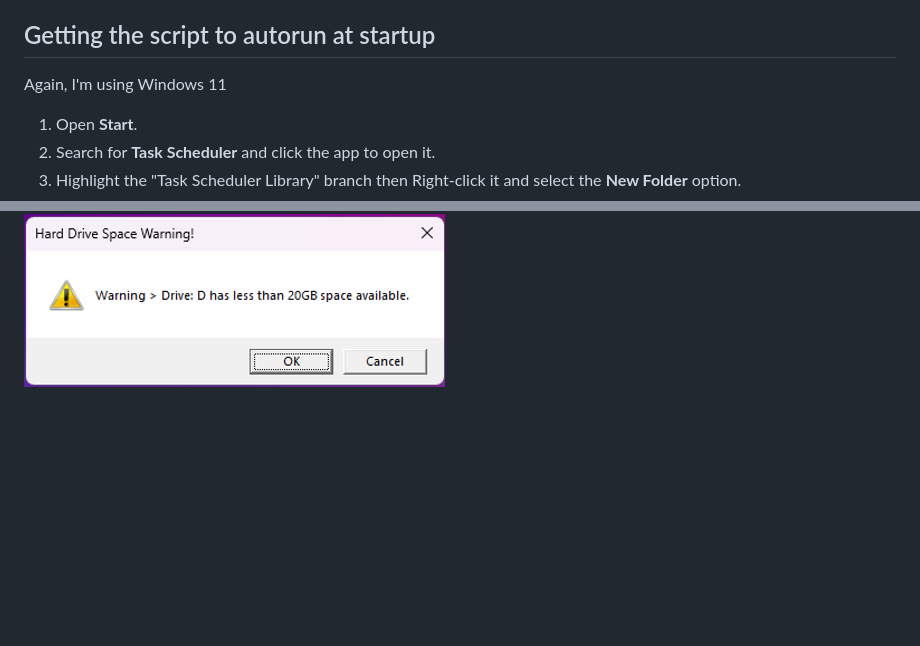
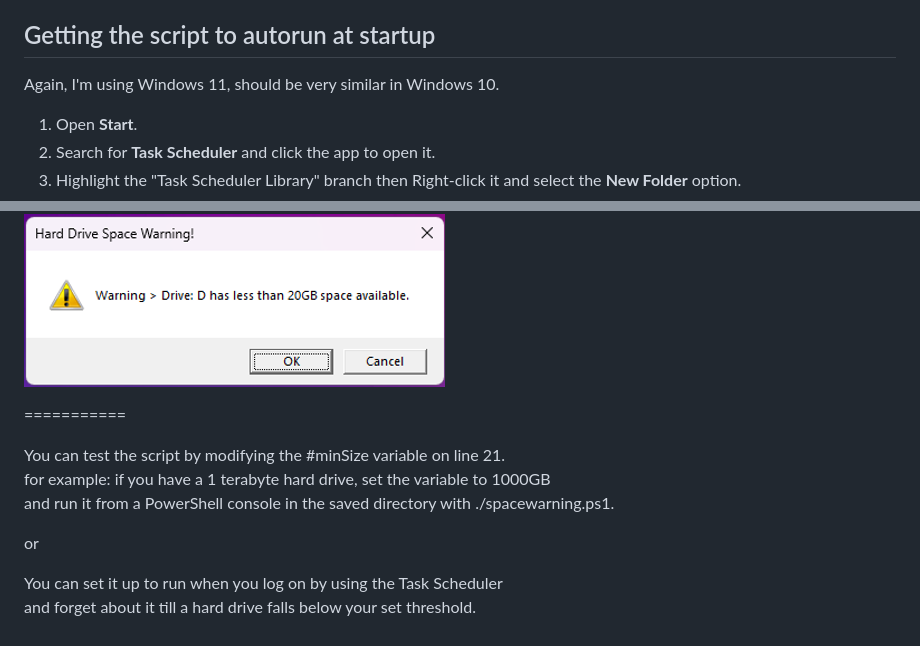
Before and after one commit to danhighley/IT3038C-Scripts, a Markdown page: project2/Project 2 README.md, 2 parts joined by grey strips. Rendered like a GitHub page; blank space fills up the shorter version.

Commit message:
Project 2

```diff
--- a/project2/Project 2 README.md
+++ b/project2/Project 2 README.md
@@ -80,7 +80,7 @@ $wsh.Popup($WarnArray,0,"Hard Drive Space Warning!",1+48)
 
 ## Getting the script to autorun at startup
 
-Again, I'm using Windows 11
+Again, I'm using Windows 11, should be very similar in Windows 10.
 
 1.	Open **Start**.
 2.	Search for **Task Scheduler** and click the app to open it.
@@ -121,3 +121,14 @@ Because I have a small partition on one of my drives:
 This is what I see when I log into my system:
 
 ![Alt text](image.png)
+
+===========
+
+You can test the script by modifying the #minSize variable on line 21.
+for example: if you have a 1 terabyte hard drive, set the variable to 1000GB
+and run it from a PowerShell console in the saved directory with ./spacewarning.ps1.
+
+or
+
+You can set it up to run when you log on by using the Task Scheduler
+and forget about it till a hard drive falls below your set threshold.
```
